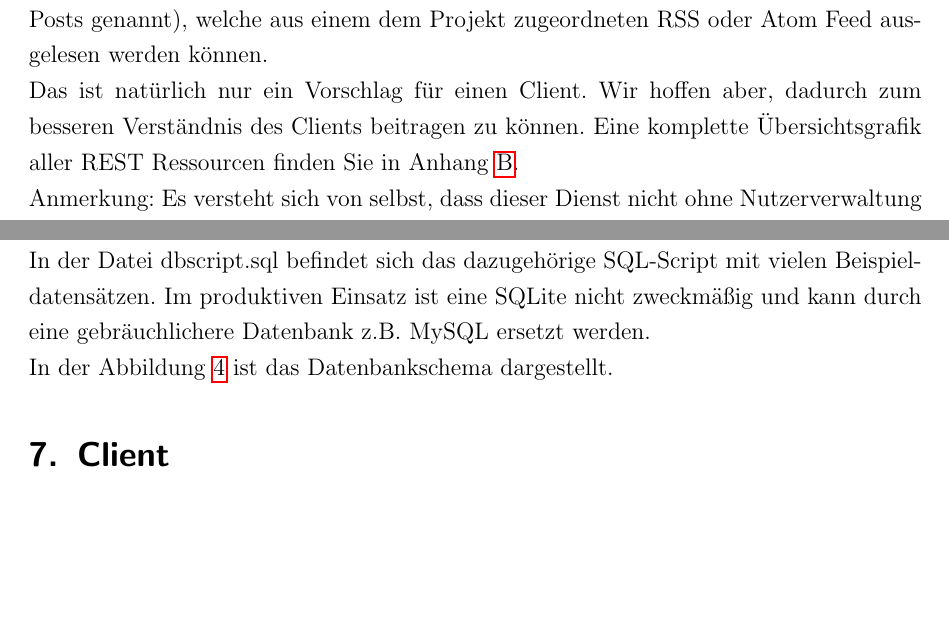
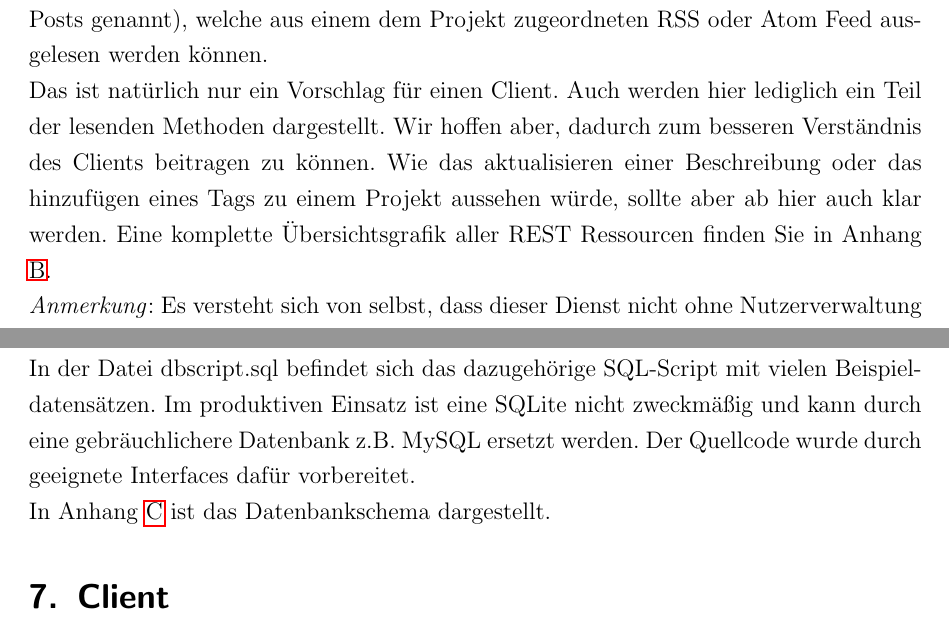
Before and after one commit to FelixHaller/windy-oak, a LaTeX document (doc/Technische_Dokumentation/Technische_Dokumentation.tex): two parts of pages 6 and 12 of 23 before the commit and two parts of pages 6 and 12 of 24 after it, joined at a grey line, cut so that both start at the same text, the shorter picture padded with empty space. Compiled offline with pdfLaTeX; a LaTeX package or settings file that is missing is left out.

Commit message:
REST Diagramm überarbeitet und Doku angepasst
* REST Diagramm mit korrekten Methodennamen und Rückgabewerten versehen
* Doku überarbeitet

```diff
--- a/doc/Technische_Dokumentation/Technische_Dokumentation.tex
+++ b/doc/Technische_Dokumentation/Technische_Dokumentation.tex
@@ -102,9 +103,9 @@
 
 		Abbildung \ref{fig:webgui2} zeigt die Detailansicht eines Projektes. Hier sieht man weitere Felder und Ressourcen, die zusätzlich abgerufen werden müssen. Das kann z.B. asynchron über ein JavaScript erfolgen. Dazu gehören die Kommentare zum Projekt und die News (auch Posts genannt), welche aus einem dem Projekt zugeordneten RSS oder Atom Feed ausgelesen werden können.
 
-		Das ist natürlich nur ein Vorschlag für einen Client. Wir hoffen aber, dadurch zum besseren Verständnis des Clients beitragen zu können. Eine komplette Übersichtsgrafik aller REST Ressourcen finden Sie in Anhang \ref{sec:restdiagramm}.
+		Das ist natürlich nur ein Vorschlag für einen Client. Auch werden hier lediglich ein Teil der lesenden Methoden dargestellt. Wir hoffen aber, dadurch zum besseren Verständnis des Clients beitragen zu können. Wie das aktualisieren einer Beschreibung oder das hinzufügen eines Tags zu einem Projekt aussehen würde, sollte aber ab hier auch klar werden. Eine komplette Übersichtsgrafik aller REST Ressourcen finden Sie in Anhang \ref{sec:restdiagramm}.
 
-		Anmerkung: Es versteht sich von selbst, dass dieser Dienst nicht ohne Nutzerverwaltung und Authentifizierung eingesetzt werden könnte. Diese ist nicht Teil des Belegs und würde im Fall der Hochschule auch über die zentralen Authentifizierung abgewickelt werden. Sowohl die User in der Datenbank als auch die entsprechende Ressource sind also exemplarisch zu betrachten und müssten abgeändert werden, um einen sicheren Einsatz zu gewährleisten.
+		\emph{Anmerkung}: Es versteht sich von selbst, dass dieser Dienst nicht ohne Nutzerverwaltung und Authentifizierung eingesetzt werden könnte. Diese ist nicht Teil des Belegs und würde im Fall der Hochschule auch über die zentralen Authentifizierung abgewickelt werden. Sowohl die User in der Datenbank als auch die entsprechende Ressource sind also exemplarisch zu betrachten und müssten abgeändert werden, um einen sicheren Einsatz zu gewährleisten.
 
 	\section{REST-Schnittstellen} \label{sec:restschnittstellen}
 \subsection{Projekte}
@@ -261,9 +262,9 @@ Diese Ressource dient dazu die Benutzer über aktuelle Projekte zu informieren.
 	\end{itemize}
 \end{itemize}
 	\section{Datenmodell und Persistierung}
-	Zur Persistierung der Daten wird ein relationales Datenbanksystem namens SQLite eingesetzt. Die Datenbank ließ sich ohne weitere Serversoftware einbinden. Zur Anbindung wird der JDBC-Treiber benutzt. Die gesamte Datenbank befindet sich in einer einzigen Datei, der db.sqlite. Diese kann mit der beigefügten createDB.sh neu gebaut werden. In der Datei dbscript.sql befindet sich das dazugehörige SQL-Script mit vielen Beispieldatensätzen. Im produktiven Einsatz ist eine SQLite nicht zweckmäßig und kann durch eine gebräuchlichere Datenbank z.B. MySQL ersetzt werden.
+	Zur Persistierung der Daten wird ein relationales Datenbanksystem namens SQLite eingesetzt. Die Datenbank ließ sich ohne weitere Serversoftware einbinden. Zur Anbindung wird der JDBC-Treiber benutzt. Die gesamte Datenbank befindet sich in einer einzigen Datei, der db.sqlite. Diese kann mit der beigefügten createDB.sh neu gebaut werden. In der Datei dbscript.sql befindet sich das dazugehörige SQL-Script mit vielen Beispieldatensätzen. Im produktiven Einsatz ist eine SQLite nicht zweckmäßig und kann durch eine gebräuchlichere Datenbank z.B. MySQL ersetzt werden. Der Quellcode wurde durch geeignete Interfaces dafür vorbereitet.
 
-	In der Abbildung \ref{fig:db} ist das Datenbankschema dargestellt.
+	In Anhang \ref{sec:erdiagramm} ist das Datenbankschema dargestellt.
 	\section{Client}
 	\label{sec:client}
 		\subsection{Bedienung}
```
Also changed, not shown: doc/Technische_Dokumentation/Bilder/rest.pdf, doc/Technische_Dokumentation/Technische_Dokumentation.tex (12 more changed lines), 1 other file. Lines whose indentation alone changed are shown as unchanged.
